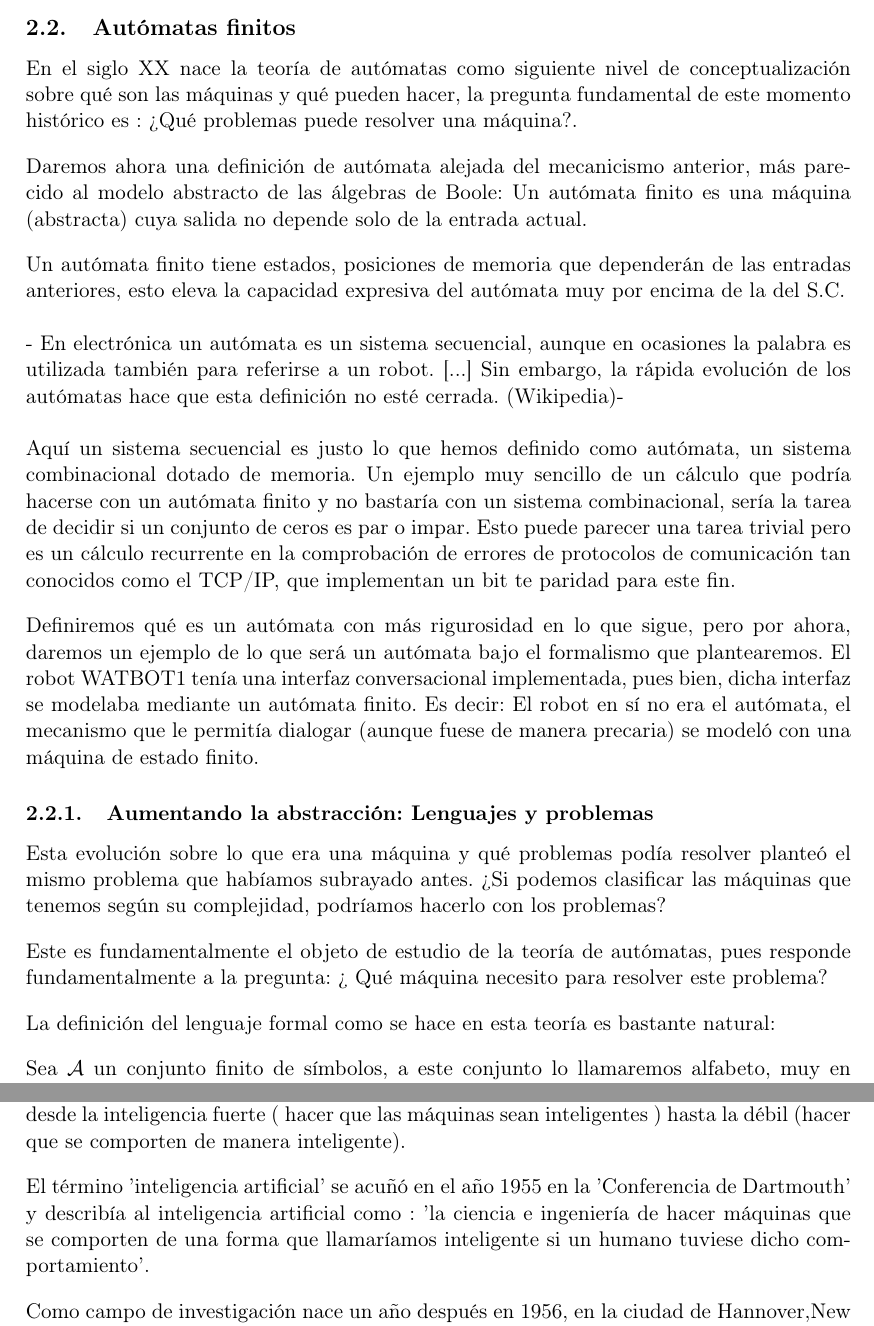
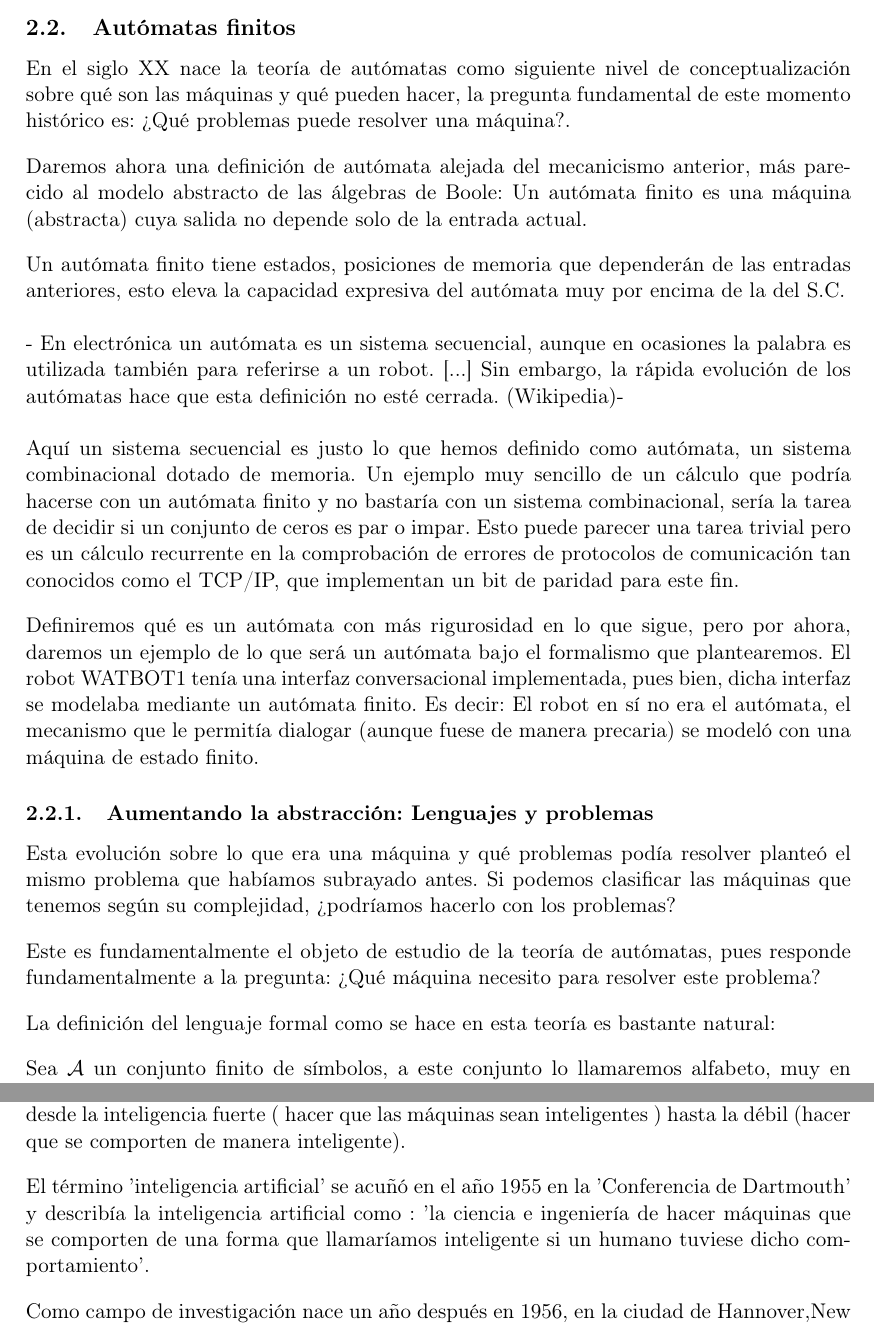
Before and after one commit to nacheteam/Historia-Robotica, a LaTeX document (Trabajo/Historia de la Robótica.tex, which reads Trabajo/TeoriaDeAutomatas/doc.tex): two parts of pages 7 and 14 of 57, joined at a grey line, cut so that both start at the same text. Compiled offline with pdfLaTeX.

Commit message:
Corregidos errores de la primera parte

```diff
--- a/Trabajo/TeoriaDeAutomatas/doc.tex
+++ b/Trabajo/TeoriaDeAutomatas/doc.tex
@@ -58,7 +58,7 @@ Un autómata finito tiene estados, posiciones de memoria que dependerán de las
 
 - En electrónica un autómata es un sistema secuencial, aunque en ocasiones la palabra es utilizada también para referirse a un robot. [...] Sin embargo, la rápida evolución de los autómatas hace que esta definición no esté cerrada. (Wikipedia)- \\
 
-Aquí un sistema secuencial es justo lo que hemos definido como autómata, un sistema combinacional dotado de memoria.  Un ejemplo muy sencillo de un cálculo que podría hacerse con un autómata finito y no bastaría con un sistema combinacional, sería la tarea de decidir si un conjunto de ceros es par o impar. Esto puede parecer una tarea trivial pero es un cálculo recurrente en la comprobación de errores de protocolos de comunicación tan conocidos como el TCP/IP, que implementan un bit te paridad para este fin.
+Aquí un sistema secuencial es justo lo que hemos definido como autómata, un sistema combinacional dotado de memoria.  Un ejemplo muy sencillo de un cálculo que podría hacerse con un autómata finito y no bastaría con un sistema combinacional, sería la tarea de decidir si un conjunto de ceros es par o impar. Esto puede parecer una tarea trivial pero es un cálculo recurrente en la comprobación de errores de protocolos de comunicación tan conocidos como el TCP/IP, que implementan un bit de paridad para este fin.
 
 \vspace{10px}
 
@@ -68,11 +68,11 @@ Definiremos qué es un autómata con más rigurosidad en lo que sigue, pero por
 \subsubsection{Aumentando la abstracción: Lenguajes y problemas }
 
 
-Esta evolución sobre lo que era una máquina y qué problemas podía resolver planteó el mismo problema que habíamos subrayado antes. ¿Si podemos clasificar las máquinas que tenemos según su complejidad, podríamos hacerlo con los problemas?
+Esta evolución sobre lo que era una máquina y qué problemas podía resolver planteó el mismo problema que habíamos subrayado antes. Si podemos clasificar las máquinas que tenemos según su complejidad, ¿podríamos hacerlo con los problemas?
 
 \vspace{10px}
 
-Este es fundamentalmente el objeto de estudio de la teoría de autómatas, pues responde fundamentalmente a la pregunta: ¿ Qué máquina necesito para resolver este problema?
+Este es fundamentalmente el objeto de estudio de la teoría de autómatas, pues responde fundamentalmente a la pregunta: ¿Qué máquina necesito para resolver este problema?
 
 \vspace{10px}
 
@@ -512,7 +512,7 @@ Abordaremos ahora cómo ha ido evolucionando el paradigma de la inteligencia art
 \vspace{10px}
 
 
-El término 'inteligencia artificial' se acuñó en el año 1955 en la 'Conferencia de Dartmouth' y describía al inteligencia artificial como : 'la ciencia e ingeniería de hacer máquinas que se comporten de una forma que llamaríamos inteligente si un humano tuviese dicho comportamiento'.
+El término 'inteligencia artificial' se acuñó en el año 1955 en la 'Conferencia de Dartmouth' y describía la inteligencia artificial como : 'la ciencia e ingeniería de hacer máquinas que se comporten de una forma que llamaríamos inteligente si un humano tuviese dicho comportamiento'.
 
 \vspace{10px}
 
```
Also changed, not shown: Trabajo/TeoriaDeAutomatas/doc.tex (12 more changed lines).
